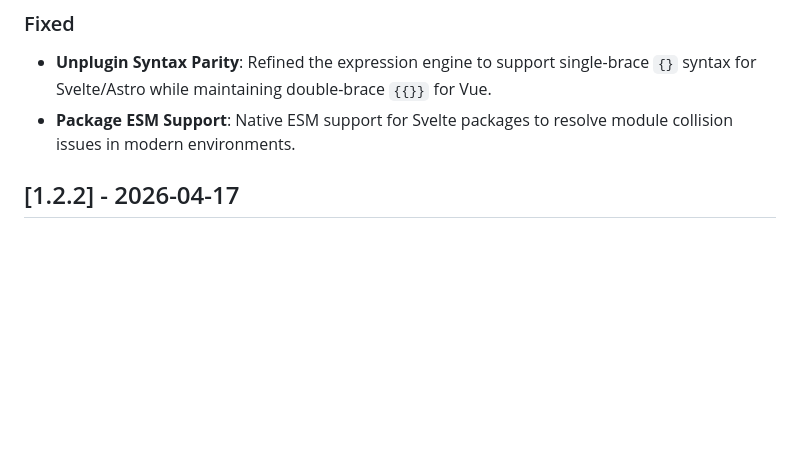
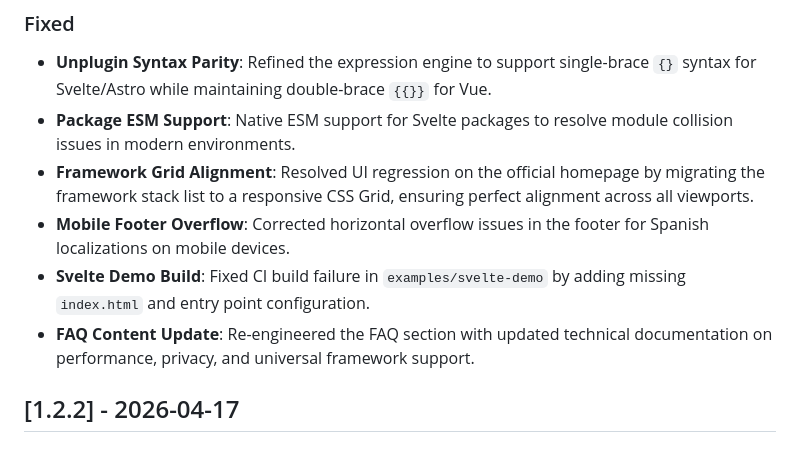
Before and after one commit to Continuous-Labs/lumina-core, a Markdown page: CHANGELOG.md, the part around the change. Rendered like a GitHub page; blank space fills up the shorter version.

Commit message:
chore(release): finalize v1.3.0 with UI fixes and FAQ updates

```diff
--- a/CHANGELOG.md
+++ b/CHANGELOG.md
@@ -17,6 +17,10 @@ and this project adheres to [Semantic Versioning](https://semver.org/spec/v2.0.0
 ### Fixed
 - **Unplugin Syntax Parity**: Refined the expression engine to support single-brace `{}` syntax for Svelte/Astro while maintaining double-brace `{{}}` for Vue.
 - **Package ESM Support**: Native ESM support for Svelte packages to resolve module collision issues in modern environments.
+- **Framework Grid Alignment**: Resolved UI regression on the official homepage by migrating the framework stack list to a responsive CSS Grid, ensuring perfect alignment across all viewports.
+- **Mobile Footer Overflow**: Corrected horizontal overflow issues in the footer for Spanish localizations on mobile devices.
+- **Svelte Demo Build**: Fixed CI build failure in `examples/svelte-demo` by adding missing `index.html` and entry point configuration.
+- **FAQ Content Update**: Re-engineered the FAQ section with updated technical documentation on performance, privacy, and universal framework support.
 
 ## [1.2.2] - 2026-04-17
 
```
